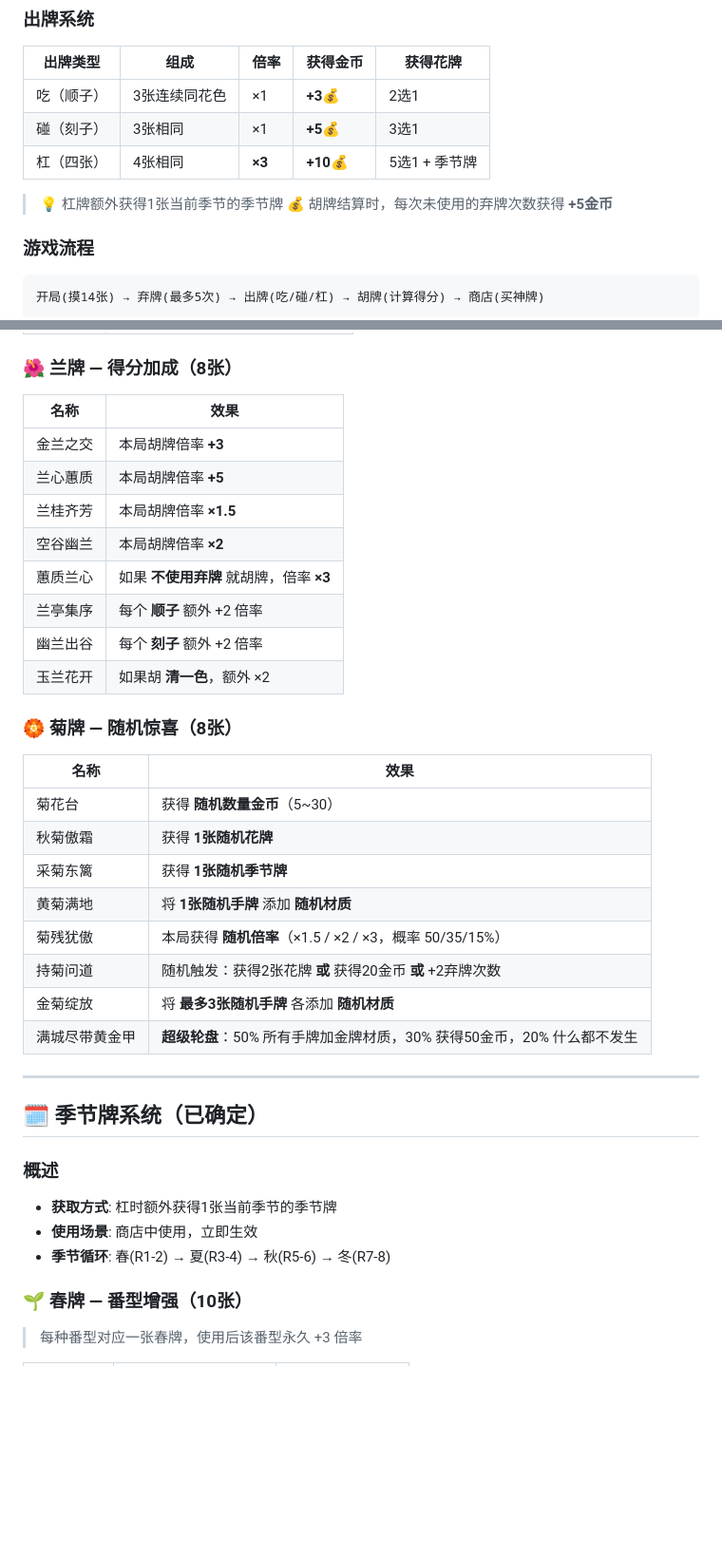
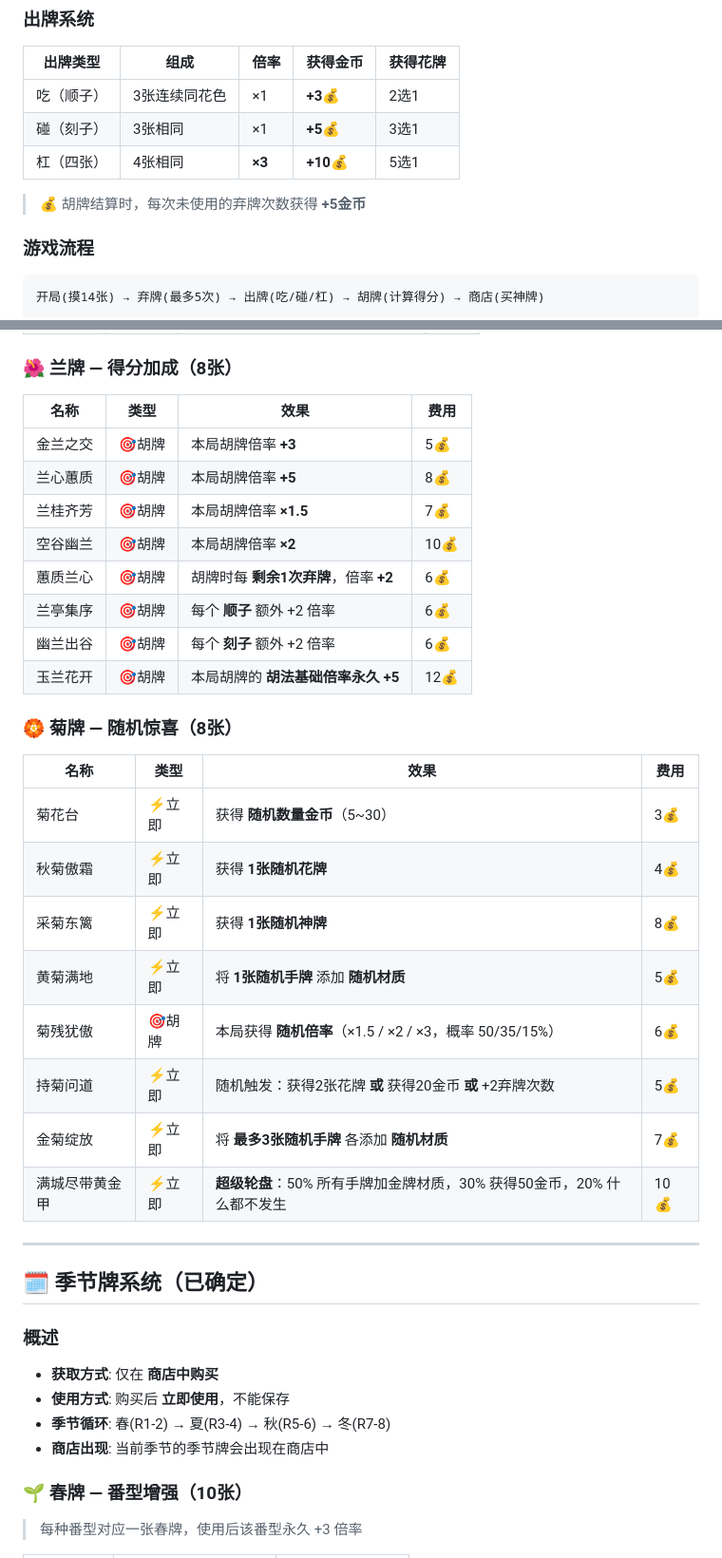
Before and after one commit to zhilong1115/Hu, a Markdown page: GAME_DESIGN.md, 2 parts joined by grey strips. Shown at 95% size. GitHub-like rendering; blank space fills up the shorter version.

```diff
--- a/GAME_DESIGN.md
+++ b/GAME_DESIGN.md
@@ -24,9 +24,8 @@
 |----------|------|------|----------|----------|
 | 吃（顺子） | 3张连续同花色 | ×1 | **+3💰** | 2选1 |
 | 碰（刻子） | 3张相同 | ×1 | **+5💰** | 3选1 |
-| 杠（四张） | 4张相同 | **×3** | **+10💰** | 5选1 + 季节牌 |
+| 杠（四张） | 4张相同 | **×3** | **+10💰** | 5选1 |
 
-> 💡 杠牌额外获得1张当前季节的季节牌
 > 💰 胡牌结算时，每次未使用的弃牌次数获得 **+5金币**
 
 ### 游戏流程
@@ -273,38 +284,39 @@
 
 ### 🌺 兰牌 — 得分加成（8张）
 
-| 名称 | 效果 |
-|------|------|
-| 金兰之交 | 本局胡牌倍率 **+3** |
-| 兰心蕙质 | 本局胡牌倍率 **+5** |
-| 兰桂齐芳 | 本局胡牌倍率 **×1.5** |
-| 空谷幽兰 | 本局胡牌倍率 **×2** |
-| 蕙质兰心 | 如果 **不使用弃牌** 就胡牌，倍率 **×3** |
-| 兰亭集序 | 每个 **顺子** 额外 +2 倍率 |
-| 幽兰出谷 | 每个 **刻子** 额外 +2 倍率 |
-| 玉兰花开 | 如果胡 **清一色**，额外 ×2 |
+| 名称 | 类型 | 效果 | 费用 |
+|------|------|------|------|
+| 金兰之交 | 🎯胡牌 | 本局胡牌倍率 **+3** | 5💰 |
+| 兰心蕙质 | 🎯胡牌 | 本局胡牌倍率 **+5** | 8💰 |
+| 兰桂齐芳 | 🎯胡牌 | 本局胡牌倍率 **×1.5** | 7💰 |
+| 空谷幽兰 | 🎯胡牌 | 本局胡牌倍率 **×2** | 10💰 |
+| 蕙质兰心 | 🎯胡牌 | 胡牌时每 **剩余1次弃牌**，倍率 **+2** | 6💰 |
+| 兰亭集序 | 🎯胡牌 | 每个 **顺子** 额外 +2 倍率 | 6💰 |
+| 幽兰出谷 | 🎯胡牌 | 每个 **刻子** 额外 +2 倍率 | 6💰 |
+| 玉兰花开 | 🎯胡牌 | 本局胡牌的 **胡法基础倍率永久 +5** | 12💰 |
 
 ### 🏵️ 菊牌 — 随机惊喜（8张）
 
-| 名称 | 效果 |
-|------|------|
-| 菊花台 | 获得 **随机数量金币**（5~30） |
-| 秋菊傲霜 | 获得 **1张随机花牌** |
-| 采菊东篱 | 获得 **1张随机季节牌** |
-| 黄菊满地 | 将 **1张随机手牌** 添加 **随机材质** |
-| 菊残犹傲 | 本局获得 **随机倍率**（×1.5 / ×2 / ×3，概率 50/35/15%） |
-| 持菊问道 | 随机触发：获得2张花牌 **或** 获得20金币 **或** +2弃牌次数 |
-| 金菊绽放 | 将 **最多3张随机手牌** 各添加 **随机材质** |
-| 满城尽带黄金甲 | **超级轮盘**：50% 所有手牌加金牌材质，30% 获得50金币，20% 什么都不发生 |
+| 名称 | 类型 | 效果 | 费用 |
+|------|------|------|------|
+| 菊花台 | ⚡立即 | 获得 **随机数量金币**（5~30） | 3💰 |
+| 秋菊傲霜 | ⚡立即 | 获得 **1张随机花牌** | 4💰 |
+| 采菊东篱 | ⚡立即 | 获得 **1张随机神牌** | 8💰 |
+| 黄菊满地 | ⚡立即 | 将 **1张随机手牌** 添加 **随机材质** | 5💰 |
+| 菊残犹傲 | 🎯胡牌 | 本局获得 **随机倍率**（×1.5 / ×2 / ×3，概率 50/35/15%） | 6💰 |
+| 持菊问道 | ⚡立即 | 随机触发：获得2张花牌 **或** 获得20金币 **或** +2弃牌次数 | 5💰 |
+| 金菊绽放 | ⚡立即 | 将 **最多3张随机手牌** 各添加 **随机材质** | 7💰 |
+| 满城尽带黄金甲 | ⚡立即 | **超级轮盘**：50% 所有手牌加金牌材质，30% 获得50金币，20% 什么都不发生 | 10💰 |
 
 ---
 
 ## 🗓️ 季节牌系统（已确定）
 
 ### 概述
-- **获取方式**: 杠时额外获得1张当前季节的季节牌
-- **使用场景**: 商店中使用，立即生效
+- **获取方式**: 仅在 **商店中购买**
+- **使用方式**: 购买后 **立即使用**，不能保存
 - **季节循环**: 春(R1-2) → 夏(R3-4) → 秋(R5-6) → 冬(R7-8)
+- **商店出现**: 当前季节的季节牌会出现在商店中
 
 ### 🌱 春牌 — 番型增强（10张）
 > 每种番型对应一张春牌，使用后该番型永久 +3 倍率
```
Also changed, not shown: other parts of GAME_DESIGN.md (+41 -29 lines).
